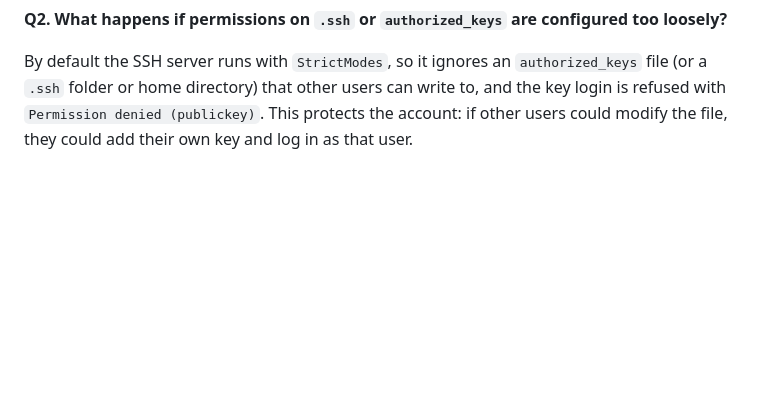
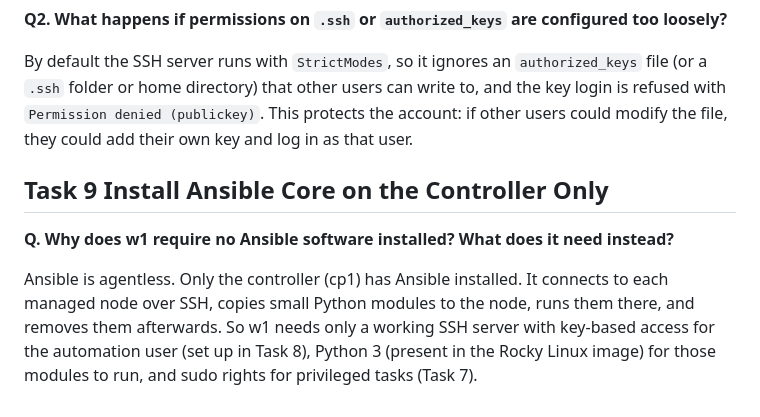
Before and after one commit to bessanZain/k8s-devops-final-project, a Markdown page: README.md, the part around the change. GitHub-like rendering; blank space fills up the shorter version.

Commit message:
Add Task 9 documentation and screenshot

```diff
--- a/README.md
+++ b/README.md
@@ -76,3 +76,9 @@ cp1 is not only the controller, it is also a managed node in the inventory (the
 **Q2. What happens if permissions on `.ssh` or `authorized_keys` are configured too loosely?**
 
 By default the SSH server runs with `StrictModes`, so it ignores an `authorized_keys` file (or a `.ssh` folder or home directory) that other users can write to, and the key login is refused with `Permission denied (publickey)`. This protects the account: if other users could modify the file, they could add their own key and log in as that user.
+
+## Task 9 Install Ansible Core on the Controller Only
+
+**Q. Why does w1 require no Ansible software installed? What does it need instead?**
+
+Ansible is agentless. Only the controller (cp1) has Ansible installed. It connects to each managed node over SSH, copies small Python modules to the node, runs them there, and removes them afterwards. So w1 needs only a working SSH server with key-based access for the automation user (set up in Task 8), Python 3 (present in the Rocky Linux image) for those modules to run, and sudo rights for privileged tasks (Task 7).
```
